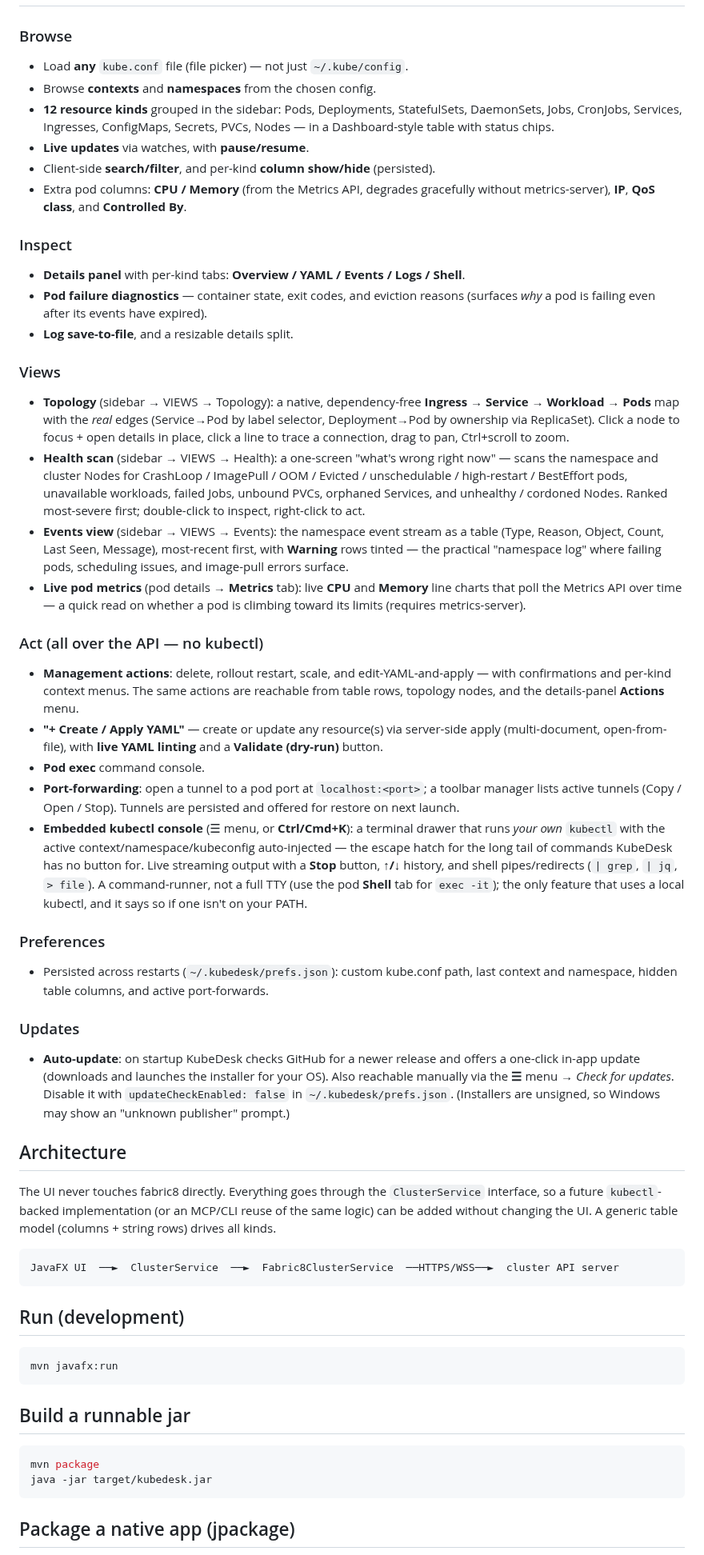
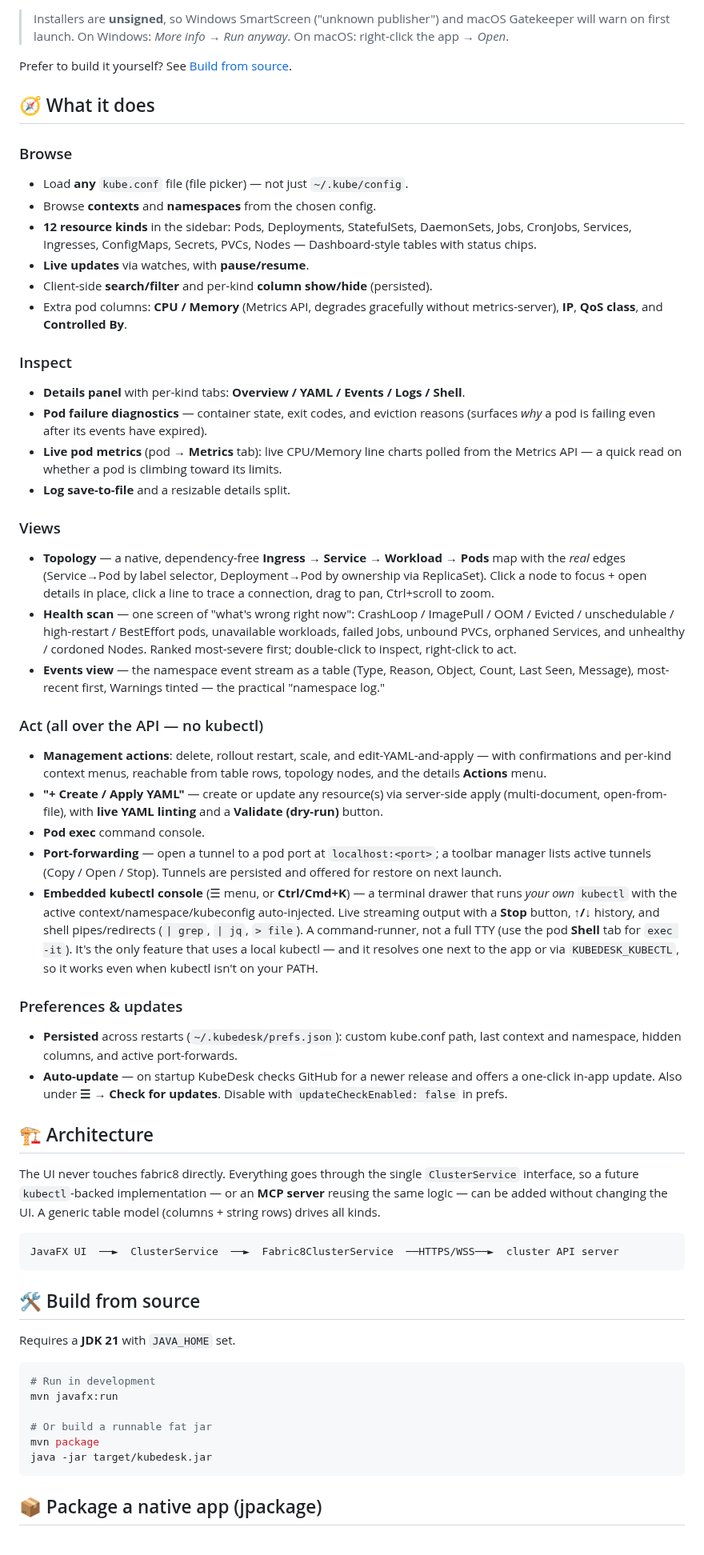
Before and after one commit to ysrgozudeli/kubedesk, a Markdown page: README.md, the part around one of its changes. Shown at 80% size. Drawn GitHub-style.

````diff
--- a/README.md
+++ b/README.md
@@ -25,86 +56,82 @@ alternative to Lens.
+> Installers are **unsigned**, so Windows SmartScreen ("unknown publisher") and macOS Gatekeeper will
+> warn on first launch. On Windows: *More info → Run anyway*. On macOS: right-click the app → *Open*.
+
+Prefer to build it yourself? See [Build from source](#-build-from-source).
+
+## 🧭 What it does
 
 ### Browse
 - Load **any** `kube.conf` file (file picker) — not just `~/.kube/config`.
 - Browse **contexts** and **namespaces** from the chosen config.
-- **12 resource kinds** grouped in the sidebar: Pods, Deployments, StatefulSets, DaemonSets, Jobs,
-  CronJobs, Services, Ingresses, ConfigMaps, Secrets, PVCs, Nodes — in a Dashboard-style table with
-  status chips.
+- **12 resource kinds** in the sidebar: Pods, Deployments, StatefulSets, DaemonSets, Jobs, CronJobs,
+  Services, Ingresses, ConfigMaps, Secrets, PVCs, Nodes — Dashboard-style tables with status chips.
 - **Live updates** via watches, with **pause/resume**.
-- Client-side **search/filter**, and per-kind **column show/hide** (persisted).
-- Extra pod columns: **CPU / Memory** (from the Metrics API, degrades gracefully without
-  metrics-server), **IP**, **QoS class**, and **Controlled By**.
+- Client-side **search/filter** and per-kind **column show/hide** (persisted).
+- Extra pod columns: **CPU / Memory** (Metrics API, degrades gracefully without metrics-server),
+  **IP**, **QoS class**, and **Controlled By**.
 
 ### Inspect
 - **Details panel** with per-kind tabs: **Overview / YAML / Events / Logs / Shell**.
 - **Pod failure diagnostics** — container state, exit codes, and eviction reasons (surfaces *why* a
   pod is failing even after its events have expired).
-- **Log save-to-file**, and a resizable details split.
+- **Live pod metrics** (pod → **Metrics** tab): live CPU/Memory line charts polled from the Metrics
+  API — a quick read on whether a pod is climbing toward its limits.
+- **Log save-to-file** and a resizable details split.
 
 ### Views
-- **Topology** (sidebar → VIEWS → Topology): a native, dependency-free
-  **Ingress → Service → Workload → Pods** map with the *real* edges (Service→Pod by label selector,
-  Deployment→Pod by ownership via ReplicaSet). Click a node to focus + open details in place, click a
-  line to trace a connection, drag to pan, Ctrl+scroll to zoom.
-- **Health scan** (sidebar → VIEWS → Health): a one-screen "what's wrong right now" — scans the
-  namespace and cluster Nodes for CrashLoop / ImagePull / OOM / Evicted / unschedulable / high-restart
-  / BestEffort pods, unavailable workloads, failed Jobs, unbound PVCs, orphaned Services, and unhealthy
-  / cordoned Nodes. Ranked most-severe first; double-click to inspect, right-click to act.
-- **Events view** (sidebar → VIEWS → Events): the namespace event stream as a table (Type, Reason,
-  Object, Count, Last Seen, Message), most-recent first, with **Warning** rows tinted — the practical
-  "namespace log" where failing pods, scheduling issues, and image-pull errors surface.
-- **Live pod metrics** (pod details → **Metrics** tab): live **CPU** and **Memory** line charts that
-  poll the Metrics API over time — a quick read on whether a pod is climbing toward its limits
-  (requires metrics-server).
+- **Topology** — a native, dependency-free **Ingress → Service → Workload → Pods** map with the *real*
+  edges (Service→Pod by label selector, Deployment→Pod by ownership via ReplicaSet). Click a node to
+  focus + open details in place, click a line to trace a connection, drag to pan, Ctrl+scroll to zoom.
+- **Health scan** — one screen of "what's wrong right now": CrashLoop / ImagePull / OOM / Evicted /
+  unschedulable / high-restart / BestEffort pods, unavailable workloads, failed Jobs, unbound PVCs,
+  orphaned Services, and unhealthy / cordoned Nodes. Ranked most-severe first; double-click to inspect,
+  right-click to act.
+- **Events view** — the namespace event stream as a table (Type, Reason, Object, Count, Last Seen,
+  Message), most-recent first, Warnings tinted — the practical "namespace log."
 
 ### Act (all over the API — no kubectl)
 - **Management actions**: delete, rollout restart, scale, and edit-YAML-and-apply — with confirmations
-  and per-kind context menus. The same actions are reachable from table rows, topology nodes, and the
-  details-panel **Actions** menu.
+  and per-kind context menus, reachable from table rows, topology nodes, and the details **Actions** menu.
 - **"+ Create / Apply YAML"** — create or update any resource(s) via server-side apply (multi-document,
   open-from-file), with **live YAML linting** and a **Validate (dry-run)** button.
 - **Pod exec** command console.
-- **Port-forwarding**: open a tunnel to a pod port at `localhost:<port>`; a toolbar manager lists
+- **Port-forwarding** — open a tunnel to a pod port at `localhost:<port>`; a toolbar manager lists
   active tunnels (Copy / Open / Stop). Tunnels are persisted and offered for restore on next launch.
-- **Embedded kubectl console** (☰ menu, or **Ctrl/Cmd+K**): a terminal drawer that runs *your own*
-  `kubectl` with the active context/namespace/kubeconfig auto-injected — the escape hatch for the long
-  tail of commands KubeDesk has no button for. Live streaming output with a **Stop** button, **↑/↓**
-  history, and shell pipes/redirects (`| grep`, `| jq`, `> file`). A command-runner, not a full TTY
-  (use the pod **Shell** tab for `exec -it`); the only feature that uses a local kubectl, and it says so
-  if one isn't on your PATH.
+- **Embedded kubectl console** (☰ menu, or **Ctrl/Cmd+K**) — a terminal drawer that runs *your own*
+  `kubectl` with the active context/namespace/kubeconfig auto-injected. Live streaming output with a
+  **Stop** button, **↑/↓** history, and shell pipes/redirects (`| grep`, `| jq`, `> file`). A
+  command-runner, not a full TTY (use the pod **Shell** tab for `exec -it`). It's the only feature that
+  uses a local kubectl — and it resolves one next to the app or via `KUBEDESK_KUBECTL`, so it works even
+  when kubectl isn't on your PATH.
 
-### Preferences
-- Persisted across restarts (`~/.kubedesk/prefs.json`): custom kube.conf path, last context and
-  namespace, hidden table columns, and active port-forwards.
+### Preferences & updates
+- **Persisted** across restarts (`~/.kubedesk/prefs.json`): custom kube.conf path, last context and
+  namespace, hidden columns, and active port-forwards.
+- **Auto-update** — on startup KubeDesk checks GitHub for a newer release and offers a one-click in-app
+  update. Also under **☰ → Check for updates**. Disable with `updateCheckEnabled: false` in prefs.
 
-### Updates
-- **Auto-update**: on startup KubeDesk checks GitHub for a newer release and offers a one-click
-  in-app update (downloads and launches the installer for your OS). Also reachable manually via the
-  **☰** menu → *Check for updates*. Disable it with `updateCheckEnabled: false` in
-  `~/.kubedesk/prefs.json`. (Installers are unsigned, so Windows may show an "unknown publisher"
-  prompt.)
+## 🏗️ Architecture
 
-## Architecture
-
-The UI never touches fabric8 directly. Everything goes through the `ClusterService` interface, so a
-future `kubectl`-backed implementation (or an MCP/CLI reuse of the same logic) can be added without
-changing the UI. A generic table model (columns + string rows) drives all kinds.
+The UI never touches fabric8 directly. Everything goes through the single `ClusterService` interface,
+so a future `kubectl`-backed implementation — or an **MCP server** reusing the same logic — can be added
+without changing the UI. A generic table model (columns + string rows) drives all kinds.
 
 ```
 JavaFX UI  ──►  ClusterService  ──►  Fabric8ClusterService  ──HTTPS/WSS──►  cluster API server
 ```
 
-## Run (development)
+## 🛠️ Build from source
+
+Requires a **JDK 21** with `JAVA_HOME` set.
 
 ```bash
+# Run in development
 mvn javafx:run
-```
 
-## Build a runnable jar
-
-```bash
+# Or build a runnable fat jar
 mvn package
 java -jar target/kubedesk.jar
 ```
 
-## Package a native app (jpackage)
+## 📦 Package a native app (jpackage)
 
````
Also changed, not shown: other parts of README.md (+104 -73 lines), docs/images/README.md (added, +28 -0 lines), docs/images/hero.gif (added), docs/images/logs-shell.gif (added).
